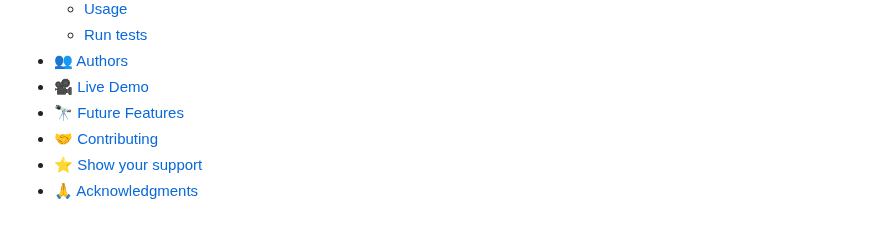
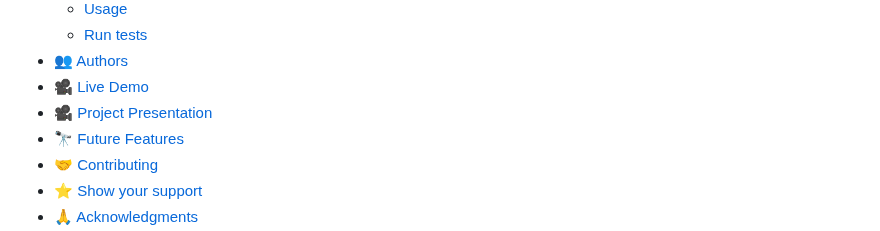
Before and after one commit to shahzaman900/My_Potfolio, a Markdown page: README.md, the part around one of its changes. Rendered like a GitHub page.

Commit message:
Update README.md
Add Project presentation

```diff
--- a/README.md
+++ b/README.md
@@ -23,6 +23,7 @@
     -   [Run tests](#Run-tests)
 -   [👥 Authors](#authors)
 -   [🎥 Live Demo](#live-demo)
+-   [🎥 Project Presentation](#Project-presentation)
 -   [🔭 Future Features](#future-features)
 -   [🤝 Contributing](#contributing)
 -   [⭐️ Show your support](#support)
```
Also changed, not shown: other parts of README.md (+6 -0 lines).
